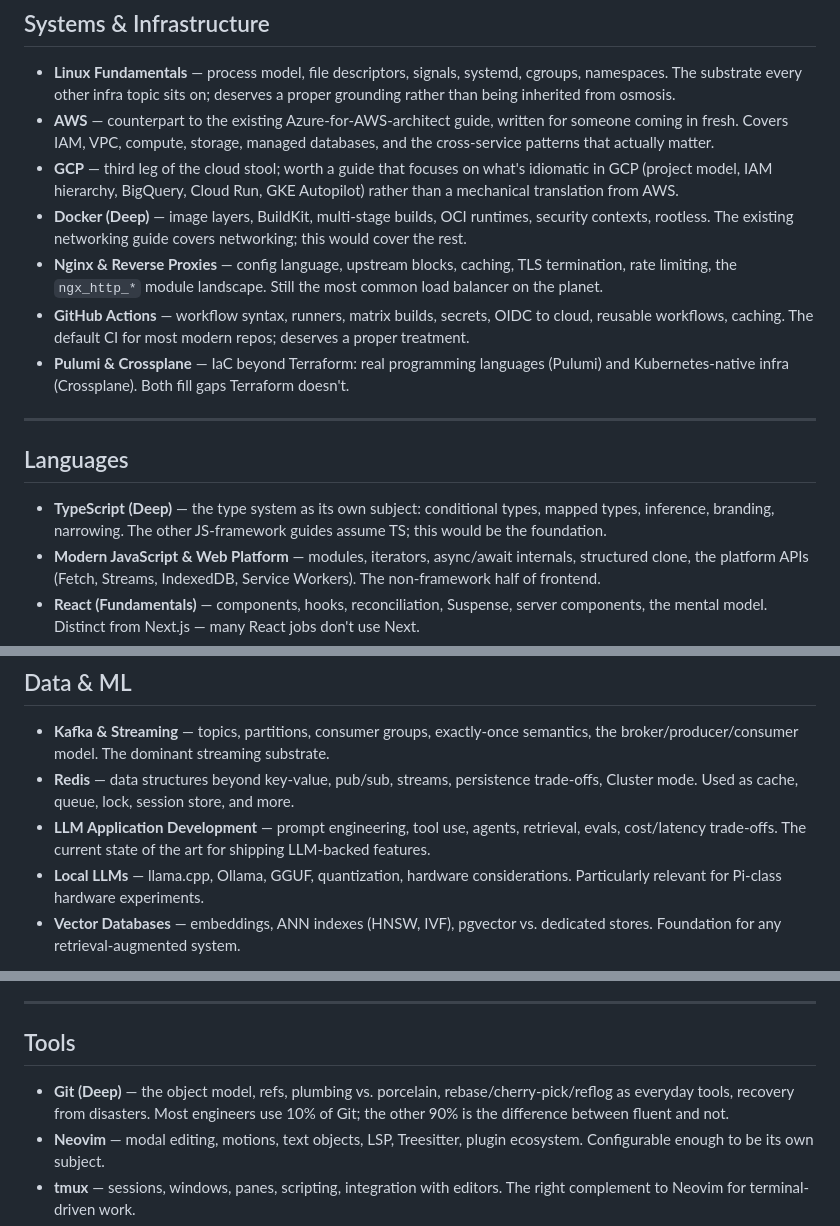
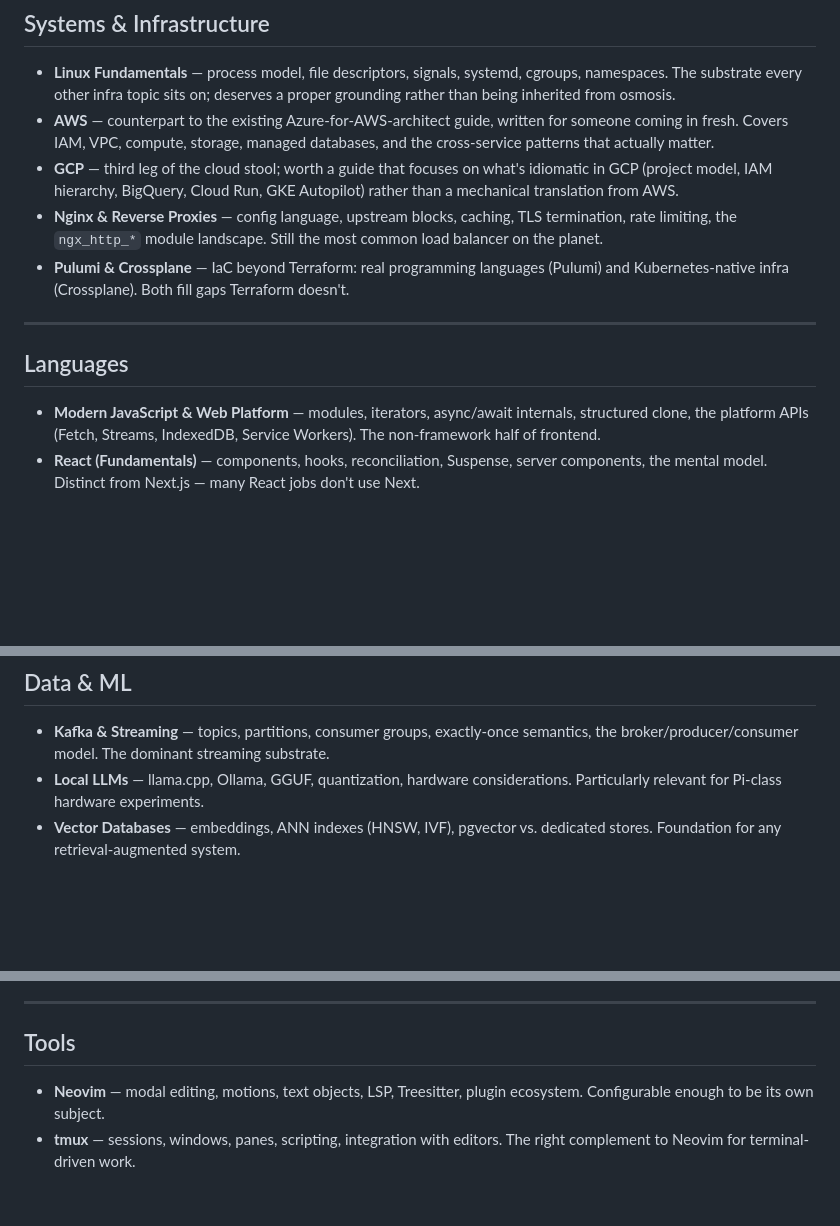
Before and after one commit to s4njee/larning, a Markdown page: TOPICS.md, 3 parts joined by grey strips. GitHub-like rendering; blank space fills up the shorter version.

```diff
--- a/TOPICS.md
+++ b/TOPICS.md
@@ -11,16 +11,13 @@ Topics already covered live in [README.md](README.md) and are not repeated here.
 - **Linux Fundamentals** — process model, file descriptors, signals, systemd, cgroups, namespaces. The substrate every other infra topic sits on; deserves a proper grounding rather than being inherited from osmosis.
 - **AWS** — counterpart to the existing Azure-for-AWS-architect guide, written for someone coming in fresh. Covers IAM, VPC, compute, storage, managed databases, and the cross-service patterns that actually matter.
 - **GCP** — third leg of the cloud stool; worth a guide that focuses on what's idiomatic in GCP (project model, IAM hierarchy, BigQuery, Cloud Run, GKE Autopilot) rather than a mechanical translation from AWS.
-- **Docker (Deep)** — image layers, BuildKit, multi-stage builds, OCI runtimes, security contexts, rootless. The existing networking guide covers networking; this would cover the rest.
 - **Nginx & Reverse Proxies** — config language, upstream blocks, caching, TLS termination, rate limiting, the `ngx_http_*` module landscape. Still the most common load balancer on the planet.
-- **GitHub Actions** — workflow syntax, runners, matrix builds, secrets, OIDC to cloud, reusable workflows, caching. The default CI for most modern repos; deserves a proper treatment.
 - **Pulumi & Crossplane** — IaC beyond Terraform: real programming languages (Pulumi) and Kubernetes-native infra (Crossplane). Both fill gaps Terraform doesn't.
 
 ---
 
 ## Languages
 
-- **TypeScript (Deep)** — the type system as its own subject: conditional types, mapped types, inference, branding, narrowing. The other JS-framework guides assume TS; this would be the foundation.
 - **Modern JavaScript & Web Platform** — modules, iterators, async/await internals, structured clone, the platform APIs (Fetch, Streams, IndexedDB, Service Workers). The non-framework half of frontend.
 - **React (Fundamentals)** — components, hooks, reconciliation, Suspense, server components, the mental model. Distinct from Next.js — many React jobs don't use Next.
 - **Python (Advanced)** — typing, packaging, async deep dive, the CPython object model, descriptors, metaclasses. Companion to the existing concurrency guide.
@@ -36,8 +33,6 @@ Topics already covered live in [README.md](README.md) and are not repeated here.
 ## Data & ML
 
 - **Kafka & Streaming** — topics, partitions, consumer groups, exactly-once semantics, the broker/producer/consumer model. The dominant streaming substrate.
-- **Redis** — data structures beyond key-value, pub/sub, streams, persistence trade-offs, Cluster mode. Used as cache, queue, lock, session store, and more.
-- **LLM Application Development** — prompt engineering, tool use, agents, retrieval, evals, cost/latency trade-offs. The current state of the art for shipping LLM-backed features.
 - **Local LLMs** — llama.cpp, Ollama, GGUF, quantization, hardware considerations. Particularly relevant for Pi-class hardware experiments.
 - **Vector Databases** — embeddings, ANN indexes (HNSW, IVF), pgvector vs. dedicated stores. Foundation for any retrieval-augmented system.
 
@@ -81,7 +76,6 @@ Topics already covered live in [README.md](README.md) and are not repeated here.
 
 ## Tools
 
-- **Git (Deep)** — the object model, refs, plumbing vs. porcelain, rebase/cherry-pick/reflog as everyday tools, recovery from disasters. Most engineers use 10% of Git; the other 90% is the difference between fluent and not.
 - **Neovim** — modal editing, motions, text objects, LSP, Treesitter, plugin ecosystem. Configurable enough to be its own subject.
 - **tmux** — sessions, windows, panes, scripting, integration with editors. The right complement to Neovim for terminal-driven work.
 - **Make & Build Systems** — Make, then a tour of the alternatives (Ninja, Bazel, just). The mental model of "declare dependencies, derive a graph" applies everywhere.
```
Also changed, not shown: README.md (+5 -0 lines).
